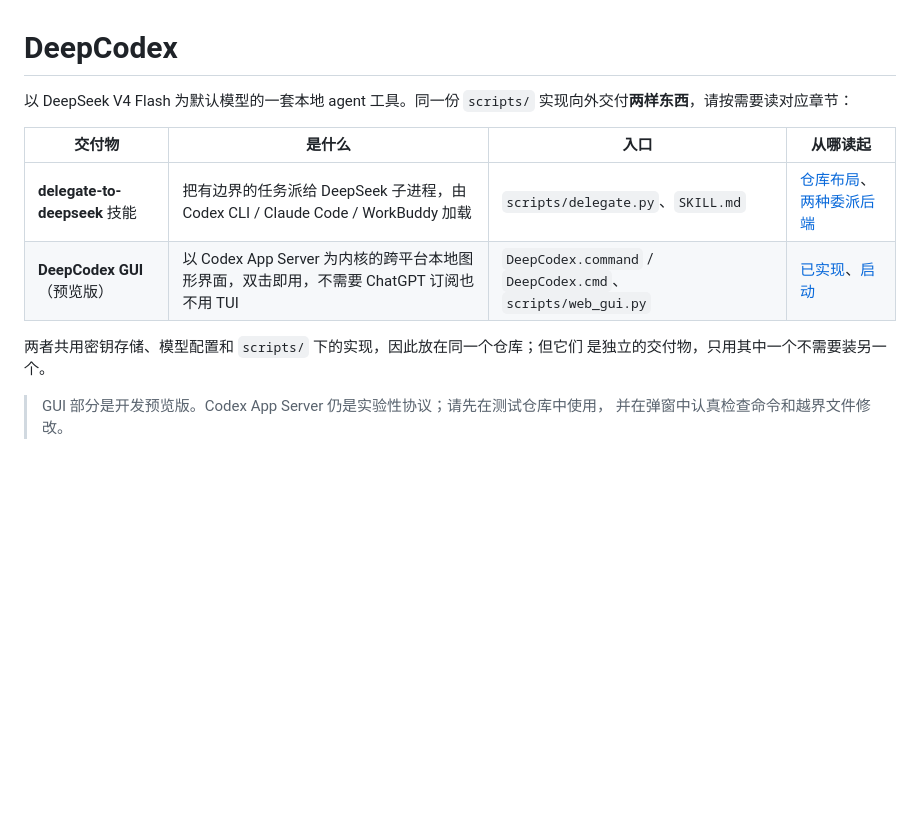
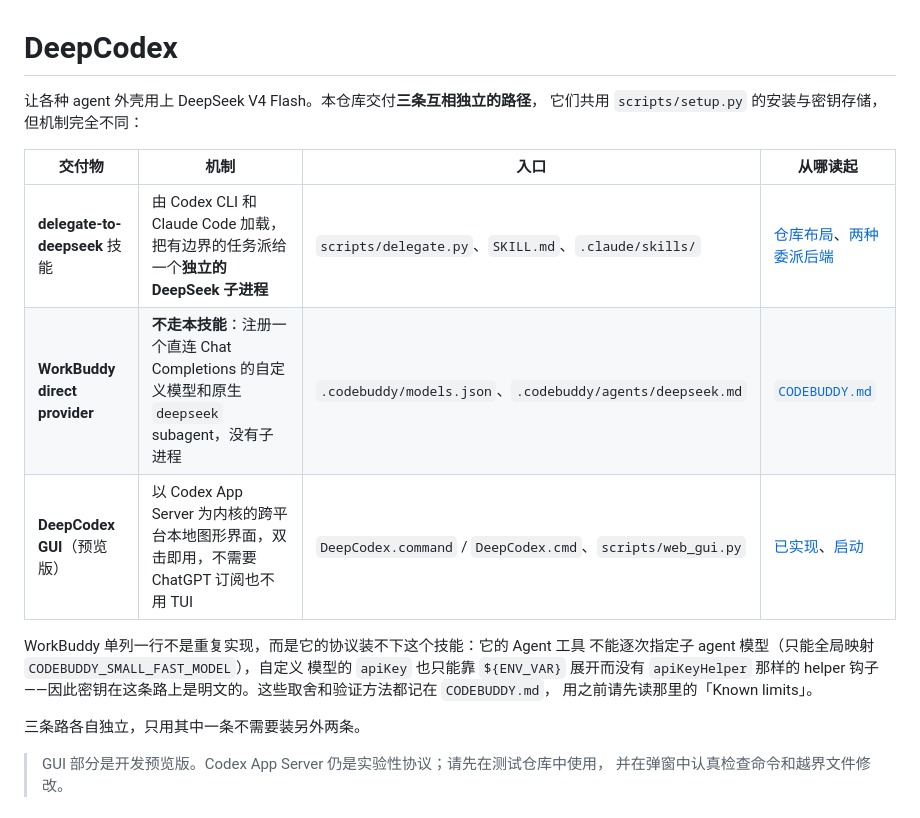
Before and after one commit to cwy433-png/delegate-to-deepseek, a Markdown page: README.md, the part around the change. GitHub-like rendering; blank space fills up the shorter version.

Commit message:
docs: 修正 README 开篇对 WorkBuddy 的错误描述
上一次提交把 WorkBuddy 列为 delegate-to-deepseek 技能的加载方之一，这是
错的。WorkBuddy 不读 SKILL.md，也不启动 delegate.py 子进程，它走的是
.codebuddy/models.json 注册的直连 Chat Completions 自定义模型加原生
deepseek subagent。

原因是其协议装不下这个技能：Agent 工具不能逐次指定子 agent 模型，自定义
模型的 apiKey 只能靠 ${ENV_VAR} 展开而没有 apiKeyHelper 钩子。开篇表格改
为三行分列三条独立路径，并点明 WorkBuddy 这条路上密钥是明文的，指向
CODEBUDDY.md 的 Known limits。

Co-Authored-By: Claude Opus 5 <noreply@anthropic.com>

```diff
--- a/README.md
+++ b/README.md
@@ -1,15 +1,21 @@
 # DeepCodex
 
-以 DeepSeek V4 Flash 为默认模型的一套本地 agent 工具。同一份 `scripts/`
-实现向外交付**两样东西**，请按需要读对应章节：
+让各种 agent 外壳用上 DeepSeek V4 Flash。本仓库交付**三条互相独立的路径**，
+它们共用 `scripts/setup.py` 的安装与密钥存储，但机制完全不同：
 
-| 交付物 | 是什么 | 入口 | 从哪读起 |
+| 交付物 | 机制 | 入口 | 从哪读起 |
 | --- | --- | --- | --- |
-| **delegate-to-deepseek** 技能 | 把有边界的任务派给 DeepSeek 子进程，由 Codex CLI / Claude Code / WorkBuddy 加载 | `scripts/delegate.py`、`SKILL.md` | [仓库布局](#仓库布局一个仓库三个前端)、[两种委派后端](#两种委派后端) |
+| **delegate-to-deepseek** 技能 | 由 Codex CLI 和 Claude Code 加载，把有边界的任务派给一个**独立的 DeepSeek 子进程** | `scripts/delegate.py`、`SKILL.md`、`.claude/skills/` | [仓库布局](#仓库布局一个仓库三个前端)、[两种委派后端](#两种委派后端) |
+| **WorkBuddy direct provider** | **不走本技能**：注册一个直连 Chat Completions 的自定义模型和原生 `deepseek` subagent，没有子进程 | `.codebuddy/models.json`、`.codebuddy/agents/deepseek.md` | [`CODEBUDDY.md`](CODEBUDDY.md) |
 | **DeepCodex GUI**（预览版） | 以 Codex App Server 为内核的跨平台本地图形界面，双击即用，不需要 ChatGPT 订阅也不用 TUI | `DeepCodex.command` / `DeepCodex.cmd`、`scripts/web_gui.py` | [已实现](#deepcodex-gui已实现)、[启动](#deepcodex-gui启动) |
 
-两者共用密钥存储、模型配置和 `scripts/` 下的实现，因此放在同一个仓库；但它们
-是独立的交付物，只用其中一个不需要装另一个。
+WorkBuddy 单列一行不是重复实现，而是它的协议装不下这个技能：它的 Agent 工具
+不能逐次指定子 agent 模型（只能全局映射 `CODEBUDDY_SMALL_FAST_MODEL`），自定义
+模型的 `apiKey` 也只能靠 `${ENV_VAR}` 展开而没有 `apiKeyHelper` 那样的 helper
+钩子——因此密钥在这条路上是明文的。这些取舍和验证方法都记在 `CODEBUDDY.md`，
+用之前请先读那里的「Known limits」。
+
+三条路各自独立，只用其中一条不需要装另外两条。
 
 > GUI 部分是开发预览版。Codex App Server 仍是实验性协议；请先在测试仓库中使用，
 > 并在弹窗中认真检查命令和越界文件修改。
```
